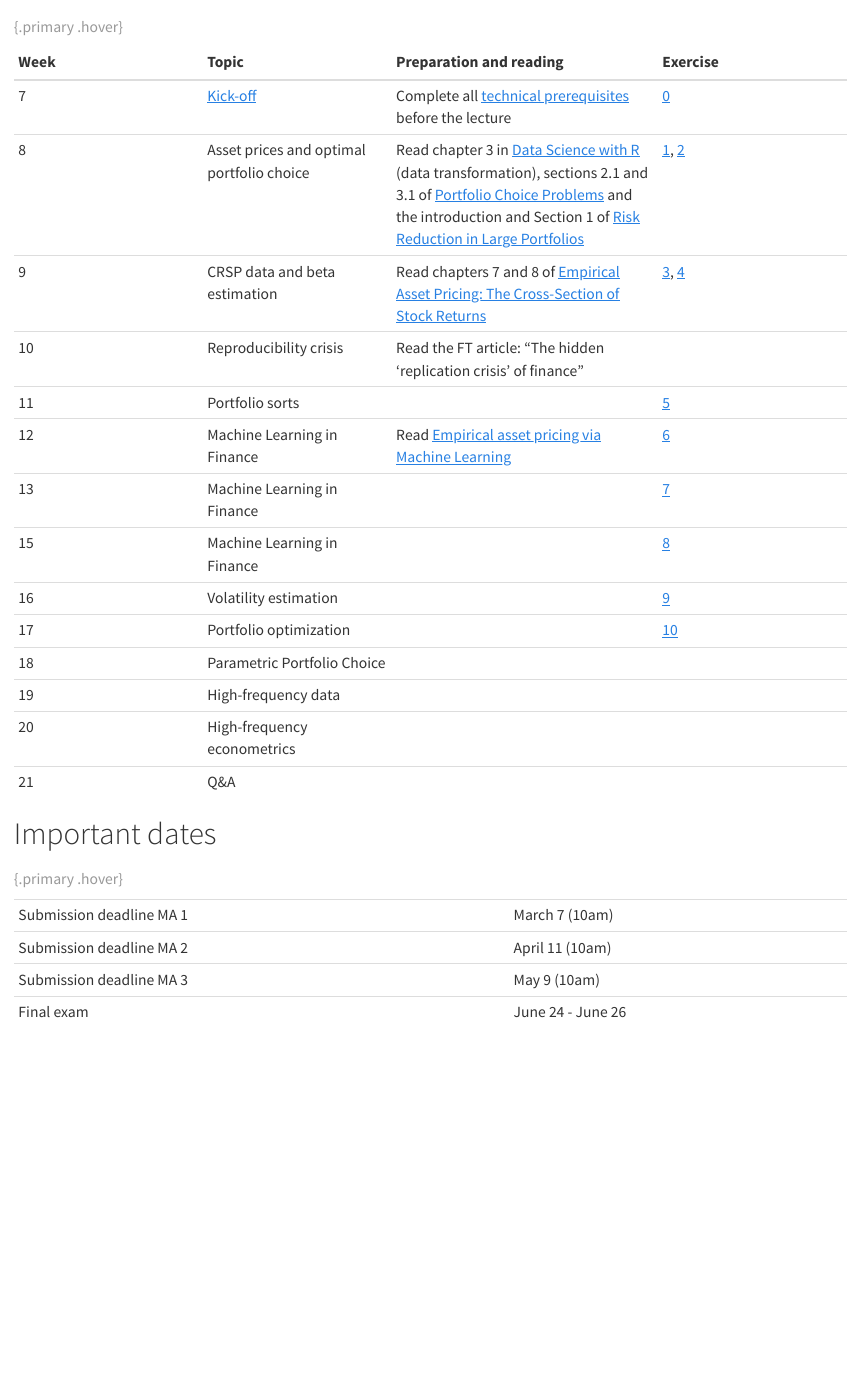
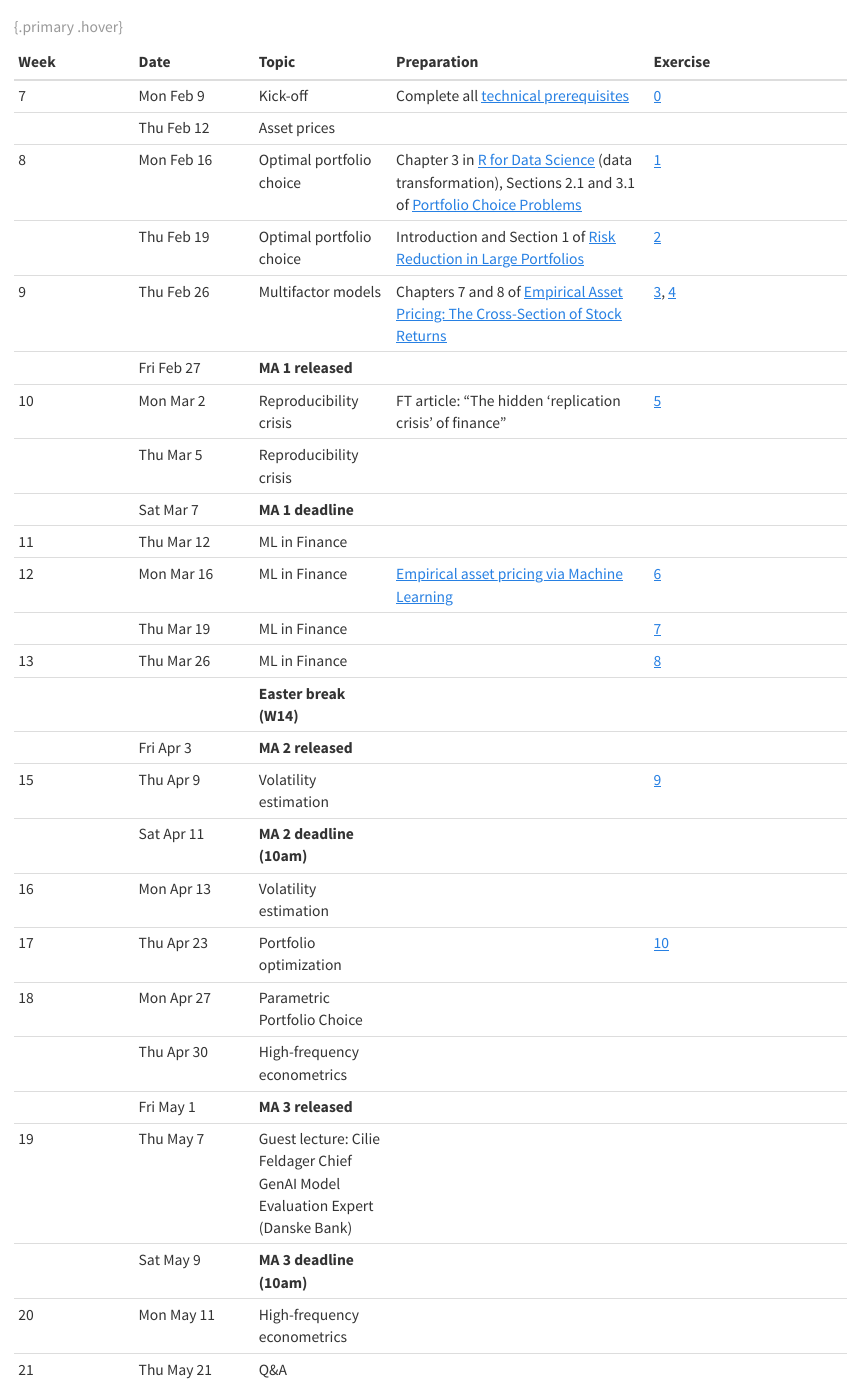
Before and after one commit to advanced-empirical-finance/AEF-2026-course-homepage, a Quarto document (slides-index.qmd): the page in a window 1100 px wide, from 60 px down. Rendered offline with R 4.5, knitr and Pandoc in place of Quarto, with nearby package versions.

Commit message:
Update lecture plan

```diff
--- a/slides-index.qmd
+++ b/slides-index.qmd
@@ -1,31 +1,32 @@
 # Syllabus
 
-| Week | Topic | Preparation and reading | Exercise |
-|:----------------|:----------------|:----------------------|:----------------|
-| 7 | [Kick-off]() | Complete all [technical prerequisites](exercises/technical-prerequisites.qmd) before the lecture | [0](exercises/technical-prerequisites.qmd) |
-| 8 | Asset prices and optimal portfolio choice | Read chapter 3 in [Data Science with R](https://r4ds.hadley.nz/data-transform) (data transformation), sections 2.1 and 3.1 of [Portfolio Choice Problems](https://doi-org.ep.fjernadgang.kb.dk/10.1016/B978-0-444-50897-3.50008-0) and the introduction and Section 1 of [Risk Reduction in Large Portfolios](https://onlinelibrary-wiley-com.ep.fjernadgang.kb.dk/doi/full/10.1111/1540-6261.00580) | [1](exercises/introduction.qmd#introduction-to-tidy-finance), [2](exercises/introduction.qmd#scaling-up-the-analysis) |
-| 9 | CRSP data and beta estimation | Read chapters 7 and 8 of [Empirical Asset Pricing: The Cross-Section of Stock Returns](https://www.wiley.com/en-us/Empirical+Asset+Pricing%3A+The+Cross+Section+of+Stock+Returns-p-9781118095041) | [3](exercises/financial_data.qmd), [4](exercises/beta_estimation.qmd) |
-| 10 | Reproducibility crisis | Read the FT article: "The hidden 'replication crisis' of finance" |  |
-| 11 | Portfolio sorts |  | [5](exercises/portfolio_sorts.qmd) |
-| 12 | Machine Learning in Finance | Read [Empirical asset pricing via Machine Learning](https://dachxiu.chicagobooth.edu/download/ML.pdf) | [6](exercises/gu_kelly_xiu.qmd) |
-| 13 | Machine Learning in Finance |  | [7](exercises/machine_learning.qmd) |
-| 15 | Machine Learning in Finance |  | [8](exercises/machine_learning_nonlinear.qmd) |
-| 16 | Volatility estimation |  | [9](exercises/covariance_estimation.qmd) |
-| 17 | Portfolio optimization |  | [10](exercises/portfolio_choice.qmd) |
-| 18 | Parametric Portfolio Choice |  |  |
-| 19 | High-frequency data |  |  |
-| 20 | High-frequency econometrics |  |  |
-| 21 | Q&A |  |  |
+| Week | Date | Topic | Preparation | Exercise |
+|:-----|:-----|:------|:------------|:---------|
+| 7 | Mon Feb 9 | Kick-off | Complete all [technical prerequisites](exercises/technical-prerequisites.qmd) | [0](exercises/technical-prerequisites.qmd) |
+|  | Thu Feb 12 | Asset prices |  |  |
+| 8 | Mon Feb 16 | Optimal portfolio choice | Chapter 3 in [R for Data Science](https://r4ds.hadley.nz/data-transform) (data transformation), Sections 2.1 and 3.1 of [Portfolio Choice Problems](https://doi-org.ep.fjernadgang.kb.dk/10.1016/B978-0-444-50897-3.50008-0)  | [1](exercises/introduction.qmd#introduction-to-tidy-finance)  |
+|  | Thu Feb 19 | Optimal portfolio choice | Introduction and Section 1 of [Risk Reduction in Large Portfolios](https://onlinelibrary-wiley-com.ep.fjernadgang.kb.dk/doi/full/10.1111/1540-6261.00580) | [2](exercises/introduction.qmd#scaling-up-the-analysis) |
+| 9 | Thu Feb 26 | Multifactor models | Chapters 7 and 8 of [Empirical Asset Pricing: The Cross-Section of Stock Returns](https://www.wiley.com/en-us/Empirical+Asset+Pricing%3A+The+Cross+Section+of+Stock+Returns-p-9781118095041) | [3](exercises/financial_data.qmd), [4](exercises/beta_estimation.qmd) |
+| | Fri Feb 27  | **MA 1 released** | | |
+| 10 | Mon Mar 2 | Reproducibility crisis | FT article: "The hidden 'replication crisis' of finance" | [5](exercises/portfolio_sorts.qmd) |
+|  | Thu Mar 5 | Reproducibility crisis | |  |
+| | Sat Mar 7  | **MA 1 deadline** | | |
+| 11 | Thu Mar 12 | ML in Finance | |  |
+| 12 | Mon Mar 16 | ML in Finance | [Empirical asset pricing via Machine Learning](https://dachxiu.chicagobooth.edu/download/ML.pdf) | [6](exercises/gu_kelly_xiu.qmd) |
+|  | Thu Mar 19 | ML in Finance | |[7](exercises/machine_learning.qmd) |
+| 13 | Thu Mar 26 | ML in Finance | | [8](exercises/machine_learning_nonlinear.qmd) |
+| |  | **Easter break (W14)** | | |
+| | Fri Apr 3 | **MA 2 released** | | |
+| 15 | Thu Apr 9 | Volatility estimation | | [9](exercises/covariance_estimation.qmd)  |
+| | Sat Apr 11 | **MA 2 deadline (10am)** | | |
+| 16 | Mon Apr 13 | Volatility estimation | |  |
+| 17 | Thu Apr 23 | Portfolio optimization | | [10](exercises/portfolio_choice.qmd) |
+| 18 | Mon Apr 27 | Parametric Portfolio Choice | | |
+|  | Thu Apr 30 | High-frequency econometrics | | |
+| | Fri May 1  | **MA 3 released** | | |
+| 19 | Thu May 7 | Guest lecture: Cilie Feldager Chief GenAI Model Evaluation Expert (Danske Bank) | | |
+| | Sat May 9 | **MA 3 deadline (10am)** | | |
+| 20 | Mon May 11 | High-frequency econometrics | | |
+| 21 | Thu May 21 | Q&A | | |
 
 : {.primary .hover}
-
-# Important dates
-
-|                          |                   |
-|--------------------------|-------------------|
-| Submission deadline MA 1 | March 7 (10am)    |
-| Submission deadline MA 2 | April 11 (10am)   |
-| Submission deadline MA 3 | May 9 (10am)      |
-| Final exam               | June 24 - June 26 |
-
-: {.primary .hover}
```
Also changed, not shown: docs/search.json, 2 other files.
